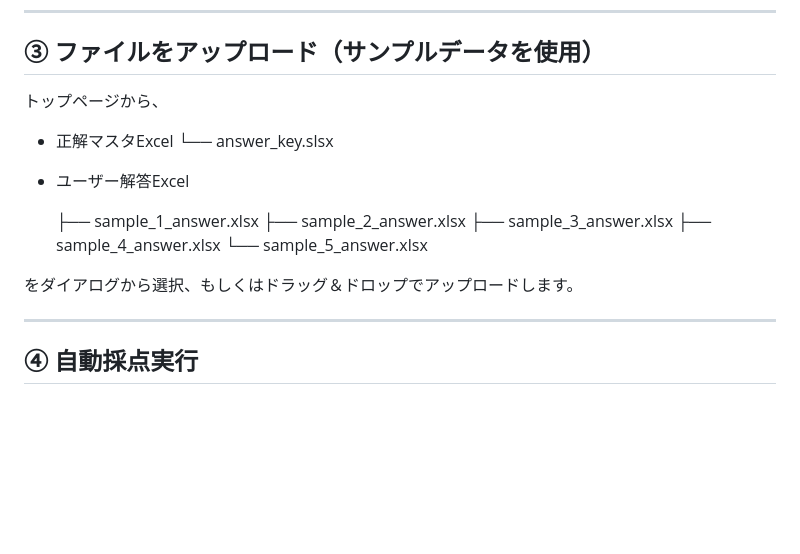
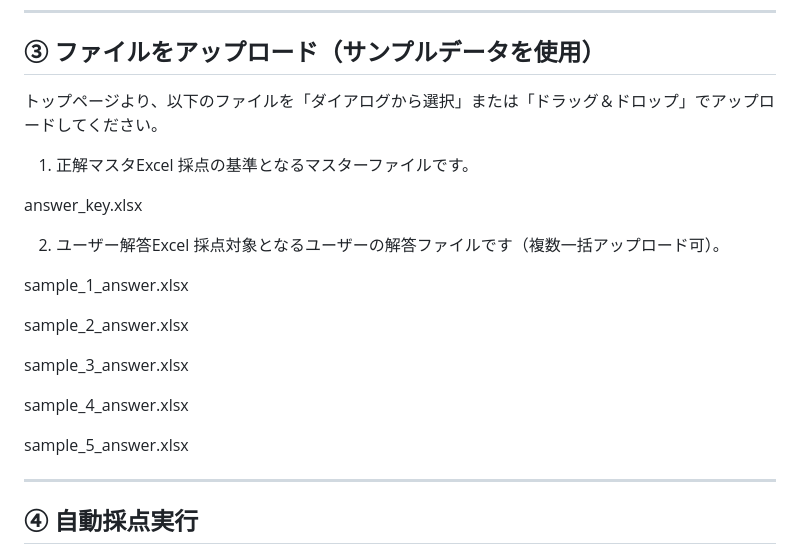
Before and after one commit to norihikoota77-lab/django-keiba-app, a Markdown page: README.md, the part around the change. GitHub-like rendering; blank space fills up the shorter version.

```diff
--- a/README.md
+++ b/README.md
@@ -72,20 +72,26 @@ Python資格試験の取得に向けて、過去問題集や模擬試験を使
 
 ## ③ ファイルをアップロード（サンプルデータを使用）
 
-トップページから、
+トップページより、以下のファイルを「ダイアログから選択」または「ドラッグ＆ドロップ」でアップロードしてください。
 
-* 正解マスタExcel
-   └── answer_key.slsx
+1. 正解マスタExcel
+採点の基準となるマスターファイルです。
 
-- ユーザー解答Excel
+answer_key.xlsx
 
-   ├── sample_1_answer.xlsx
-   ├── sample_2_answer.xlsx
-   ├── sample_3_answer.xlsx
-   ├── sample_4_answer.xlsx
-   └── sample_5_answer.xlsx
+2. ユーザー解答Excel
+採点対象となるユーザーの解答ファイルです（複数一括アップロード可）。
 
-をダイアログから選択、もしくはドラッグ＆ドロップでアップロードします。
+sample_1_answer.xlsx
+
+sample_2_answer.xlsx
+
+sample_3_answer.xlsx
+
+sample_4_answer.xlsx
+
+sample_5_answer.xlsx
+
 
 ---
 
```
